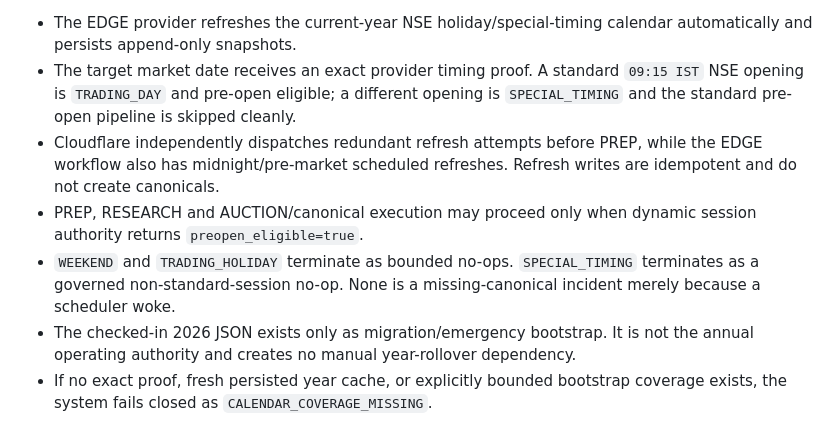
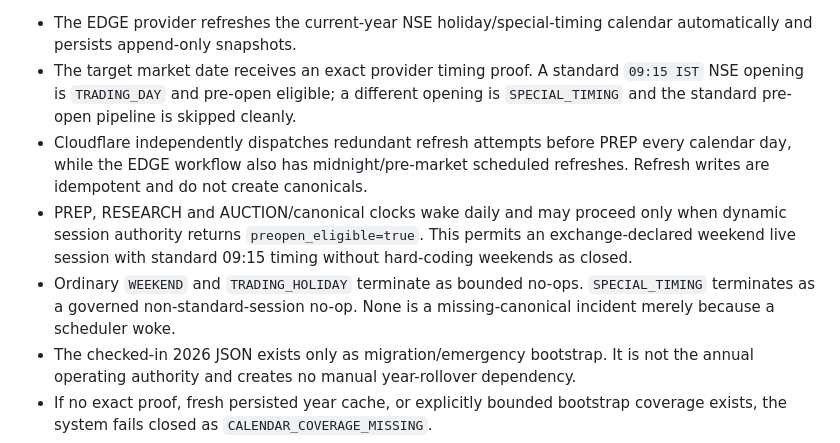
Before and after one commit to kanirudhsaxena-code/EDGE-CONSOLE, a Markdown page: docs/01-ARCHITECTURE.md, the part around the change. Rendered like a GitHub page.

Commit message:
Architecture: make daily wake-up compatible with weekend live sessions

```diff
--- a/docs/01-ARCHITECTURE.md
+++ b/docs/01-ARCHITECTURE.md
@@ -49,9 +49,9 @@ The production authority chain is:
 
 - The EDGE provider refreshes the current-year NSE holiday/special-timing calendar automatically and persists append-only snapshots.
 - The target market date receives an exact provider timing proof. A standard `09:15 IST` NSE opening is `TRADING_DAY` and pre-open eligible; a different opening is `SPECIAL_TIMING` and the standard pre-open pipeline is skipped cleanly.
-- Cloudflare independently dispatches redundant refresh attempts before PREP, while the EDGE workflow also has midnight/pre-market scheduled refreshes. Refresh writes are idempotent and do not create canonicals.
-- PREP, RESEARCH and AUCTION/canonical execution may proceed only when dynamic session authority returns `preopen_eligible=true`.
-- `WEEKEND` and `TRADING_HOLIDAY` terminate as bounded no-ops. `SPECIAL_TIMING` terminates as a governed non-standard-session no-op. None is a missing-canonical incident merely because a scheduler woke.
+- Cloudflare independently dispatches redundant refresh attempts before PREP every calendar day, while the EDGE workflow also has midnight/pre-market scheduled refreshes. Refresh writes are idempotent and do not create canonicals.
+- PREP, RESEARCH and AUCTION/canonical clocks wake daily and may proceed only when dynamic session authority returns `preopen_eligible=true`. This permits an exchange-declared weekend live session with standard 09:15 timing without hard-coding weekends as closed.
+- Ordinary `WEEKEND` and `TRADING_HOLIDAY` terminate as bounded no-ops. `SPECIAL_TIMING` terminates as a governed non-standard-session no-op. None is a missing-canonical incident merely because a scheduler woke.
 - The checked-in 2026 JSON exists only as migration/emergency bootstrap. It is not the annual operating authority and creates no manual year-rollover dependency.
 - If no exact proof, fresh persisted year cache, or explicitly bounded bootstrap coverage exists, the system fails closed as `CALENDAR_COVERAGE_MISSING`.
 - The G5.1 proof and post-deploy 5DR acceptance consume the same production `/api/market-calendar/session` authority, preventing test/runtime calendar drift.
```
